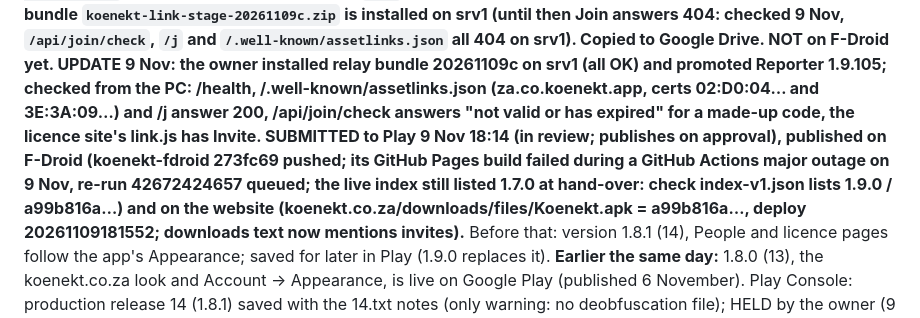
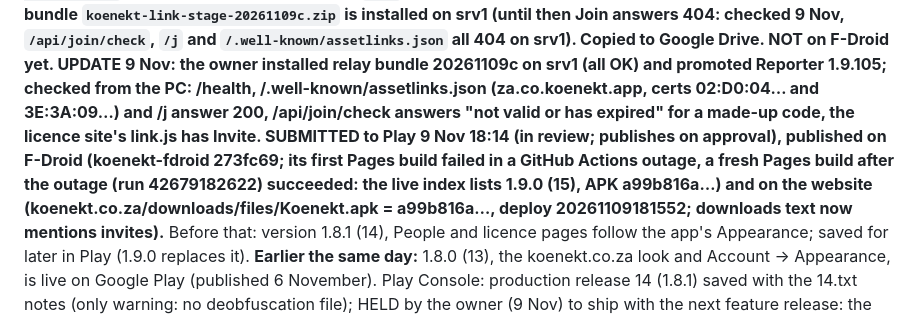
Before and after one commit to loudalley/koenekt-android, a Markdown page: README-HANDOFF.md, the part around the change. GitHub-like rendering.

Commit message:
Handoff: 1.9.0 live on F-Droid
Co-Authored-By: Claude Opus 5.5 <noreply@anthropic.com>

```diff
--- a/README-HANDOFF.md
+++ b/README-HANDOFF.md
@@ -11,8 +11,8 @@ Copied to Google Drive. NOT on F-Droid yet. UPDATE 9 Nov: the owner installed re
 and promoted Reporter 1.9.105; checked from the PC: /health, /.well-known/assetlinks.json (za.co.koenekt.app, certs
 02:D0:04… and 3E:3A:09…) and /j answer 200, /api/join/check answers "not valid or has expired" for a made-up code,
 the licence site's link.js has Invite. SUBMITTED to Play 9 Nov 18:14 (in review; publishes on approval), published on
-F-Droid (koenekt-fdroid 273fc69 pushed; its GitHub Pages build failed during a GitHub Actions major outage on 9 Nov,
-re-run 42672424657 queued; the live index still listed 1.7.0 at hand-over: check index-v1.json lists 1.9.0 / a99b816a…) and on the website
+F-Droid (koenekt-fdroid 273fc69; its first Pages build failed in a GitHub Actions outage, a fresh Pages build after
+the outage (run 42679182622) succeeded: the live index lists 1.9.0 (15), APK a99b816a…) and on the website
 (koenekt.co.za/downloads/files/Koenekt.apk = a99b816a…, deploy 20261109181552; downloads text now mentions invites).**
 Before that: version 1.8.1 (14), People and licence pages follow the app's Appearance; saved for later in Play
 (1.9.0 replaces it).
```
